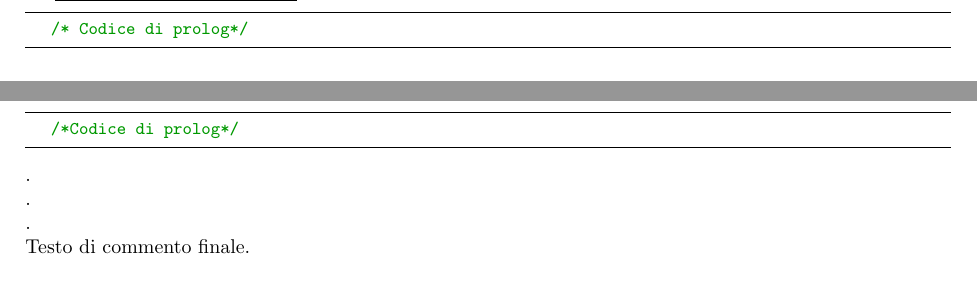
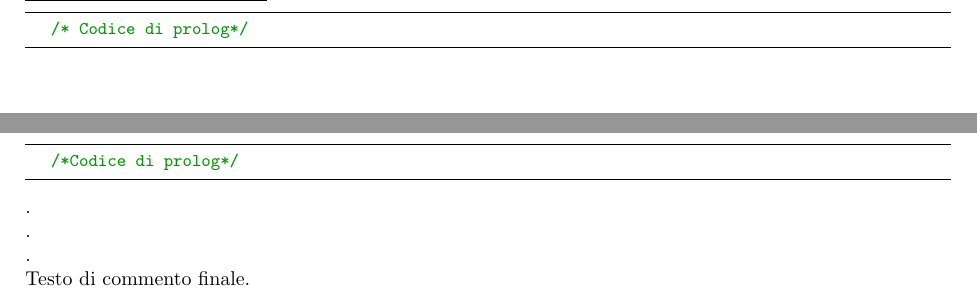
Before and after one commit to R0mb0/Course-calculator, a LaTeX document (Report/Report.tex): two parts of pages 5 and 9 of 9, joined at a grey line, cut so that both start at the same text. Compiled offline with pdfLaTeX.

Commit message:
RaggedRight formatting added before the code parts

```diff
--- a/Report/Report.tex
+++ b/Report/Report.tex
@@ -74,6 +75,7 @@ Scrivere un programma Haskell e un programma Prolog che calcolino le proprietà
 	bla bla bla
 \end{lstlisting}
 \newpage
+\raggedright
 \underline{File sorgente \textbf{nome\_file.pl:}}
 \lstset{language=Prolog}
 \begin{lstlisting}
@@ -120,6 +123,7 @@ Scrivere un programma Haskell e un programma Prolog che calcolino le proprietà
 \newline
 Testo di commento finale.
 \newpage
+\raggedright
 \underline{File sorgente \textbf{nome\_file.pl} esteso con l'azione iniziale:}
 \lstset{language=Prolog}
 \begin{lstlisting}
```
Also changed, not shown: Report/Report.tex (2 more changed lines).
